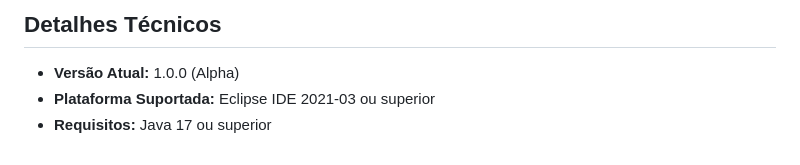
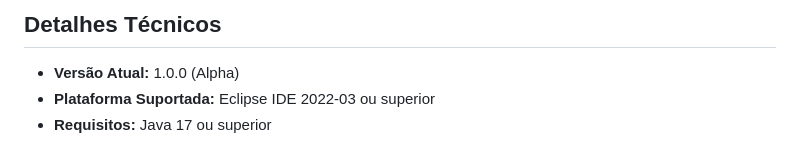
Before and after one commit to eduardonascimentojf/capivara-plugin, a Markdown page: README.md, the part around the change. Drawn GitHub-style.

```diff
--- a/README.md
+++ b/README.md
@@ -156,5 +156,5 @@ O grafo gerado utiliza cores e formas para diferenciar o papel de cada nó no fl
 ## Detalhes Técnicos
 
 * **Versão Atual:** 1.0.0 (Alpha)
-* **Plataforma Suportada:** Eclipse IDE 2021-03 ou superior
+* **Plataforma Suportada:** Eclipse IDE 2022-03 ou superior
 * **Requisitos:** Java 17 ou superior
```
